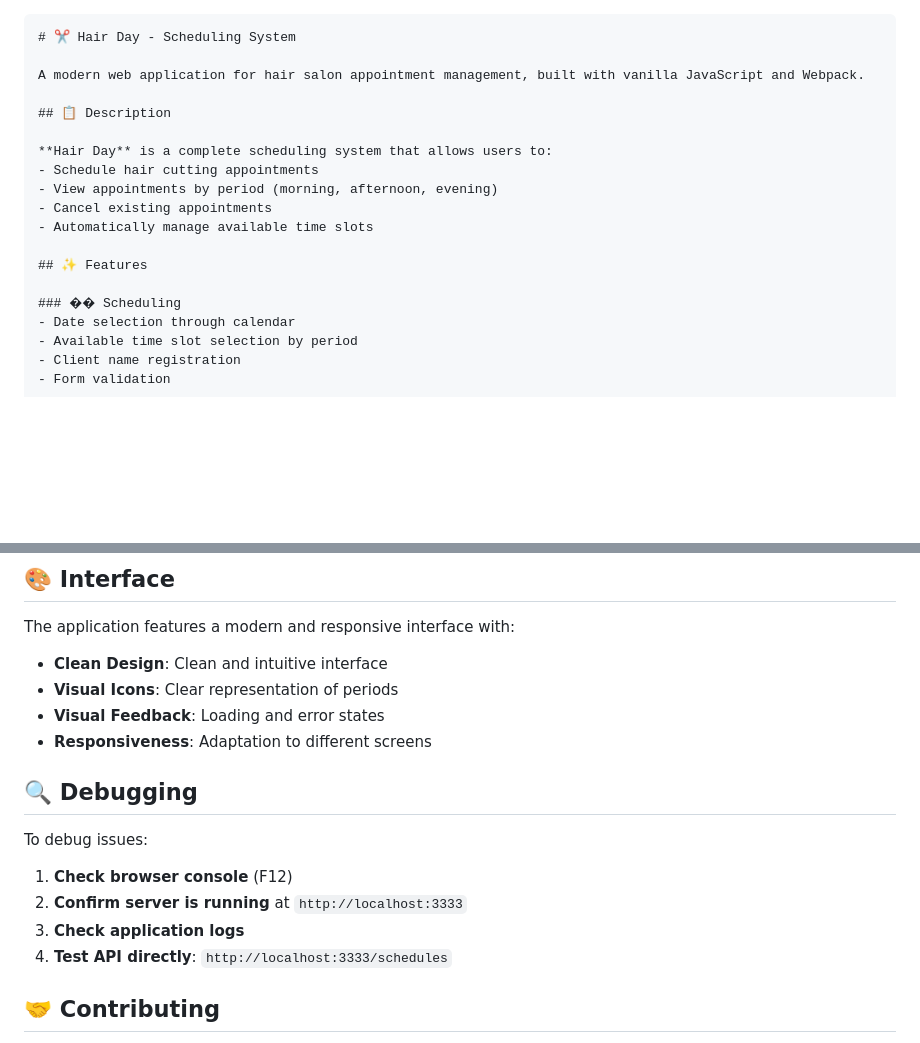
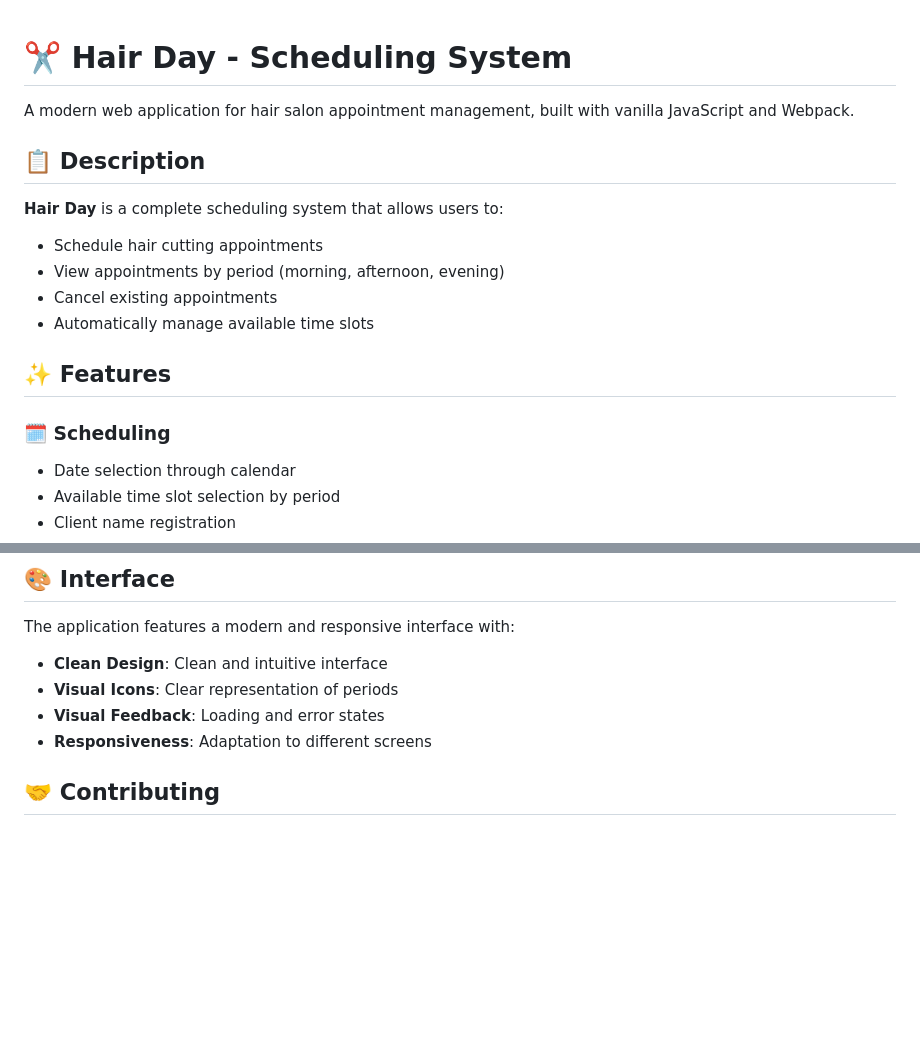
Before and after one commit to belborba/scheduling-app-vanilla-js, a Markdown page: README.md, 2 parts joined by grey strips. Rendered like a GitHub page; blank space fills up the shorter version.

````diff
--- a/README.md
+++ b/README.md
@@ -1,4 +1,3 @@
-```markdown
 # ✂️ Hair Day - Scheduling System
 
 A modern web application for hair salon appointment management, built with vanilla JavaScript and Webpack.
@@ -13,7 +12,7 @@ A modern web application for hair salon appointment management, built with vanil
 
 ## ✨ Features
 
-### ��️ Scheduling
+### 🗓 Scheduling
 - Date selection through calendar
 - Available time slot selection by period
 - Client name registration
@@ -151,14 +150,6 @@ The application features a modern and responsive interface with:
 - **Visual Feedback**: Loading and error states
 - **Responsiveness**: Adaptation to different screens
 
-## 🔍 Debugging
-
-To debug issues:
-
-1. **Check browser console** (F12)
-2. **Confirm server is running** at `http://localhost:3333`
-3. **Check application logs**
-4. **Test API directly**: `http://localhost:3333/schedules`
 
 ## 🤝 Contributing
 
````
Also changed, not shown: other parts of README.md (+3 -7 lines).
